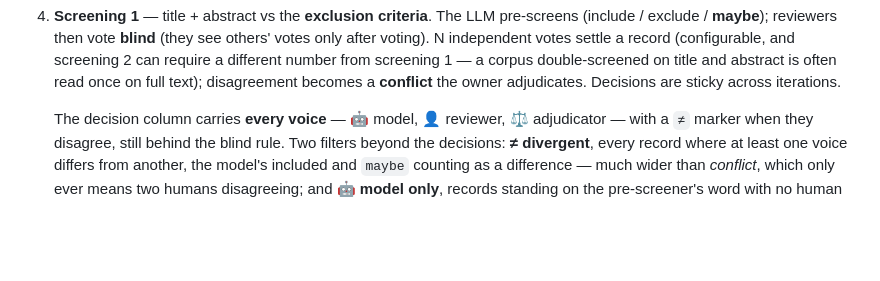
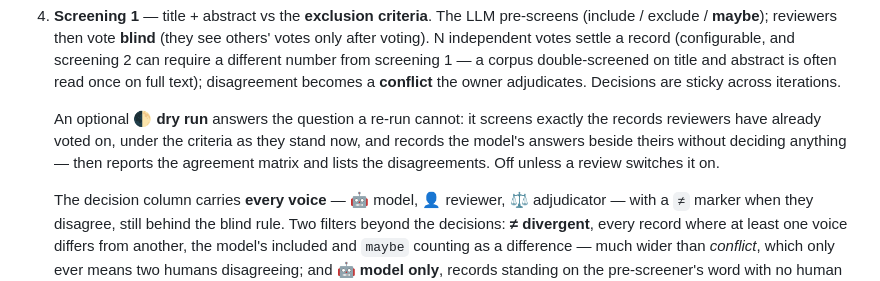
Before and after one commit to that-ugly-cat/lssr, a Markdown page: README.md, the part around the change. Rendered like a GitHub page; blank space fills up the shorter version.

```diff
--- a/README.md
+++ b/README.md
@@ -47,6 +47,12 @@ expose read-only public links to its dashboard and published synthesis.
    screening 1 — a corpus double-screened on title and abstract is often read
    once on full text); disagreement becomes a **conflict** the owner
    adjudicates. Decisions are sticky across iterations.
+
+   An optional **🌓 dry run** answers the question a re-run cannot: it screens
+   exactly the records reviewers have already voted on, under the criteria as
+   they stand now, and records the model's answers beside theirs without
+   deciding anything — then reports the agreement matrix and lists the
+   disagreements. Off unless a review switches it on.
 
    The decision column carries **every voice** — 🤖 model, 👤 reviewer,
    ⚖️ adjudicator — with a `≠` marker when they disagree, still behind the blind
```
Also changed, not shown: docs/guide.md (+10 -2 lines).
